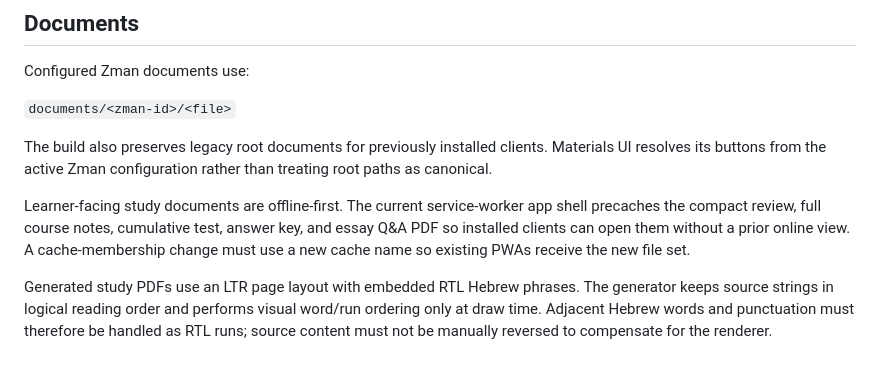
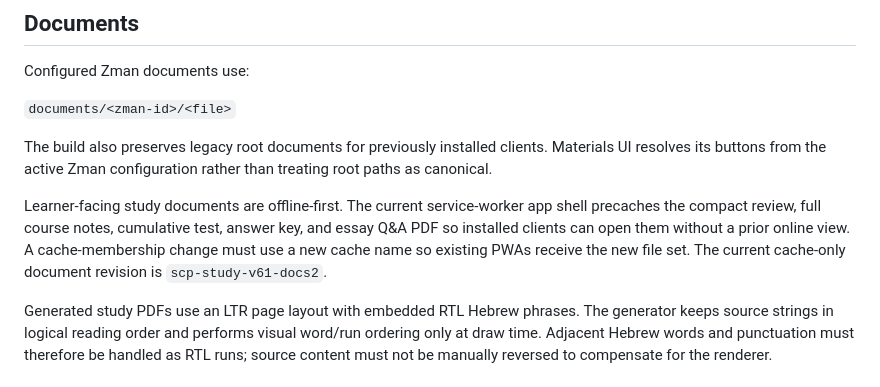
Before and after one commit to ksariash/scp-study, a Markdown page: docs/ARCHITECTURE.md, the part around the change. Rendered like a GitHub page.

Commit message:
Record current offline document cache revision

```diff
--- a/docs/ARCHITECTURE.md
+++ b/docs/ARCHITECTURE.md
@@ -62,7 +62,7 @@ Configured Zman documents use:
 
 The build also preserves legacy root documents for previously installed clients. Materials UI resolves its buttons from the active Zman configuration rather than treating root paths as canonical.
 
-Learner-facing study documents are offline-first. The current service-worker app shell precaches the compact review, full course notes, cumulative test, answer key, and essay Q&A PDF so installed clients can open them without a prior online view. A cache-membership change must use a new cache name so existing PWAs receive the new file set.
+Learner-facing study documents are offline-first. The current service-worker app shell precaches the compact review, full course notes, cumulative test, answer key, and essay Q&A PDF so installed clients can open them without a prior online view. A cache-membership change must use a new cache name so existing PWAs receive the new file set. The current cache-only document revision is `scp-study-v61-docs2`.
 
 Generated study PDFs use an LTR page layout with embedded RTL Hebrew phrases. The generator keeps source strings in logical reading order and performs visual word/run ordering only at draw time. Adjacent Hebrew words and punctuation must therefore be handled as RTL runs; source content must not be manually reversed to compensate for the renderer.
 
```
